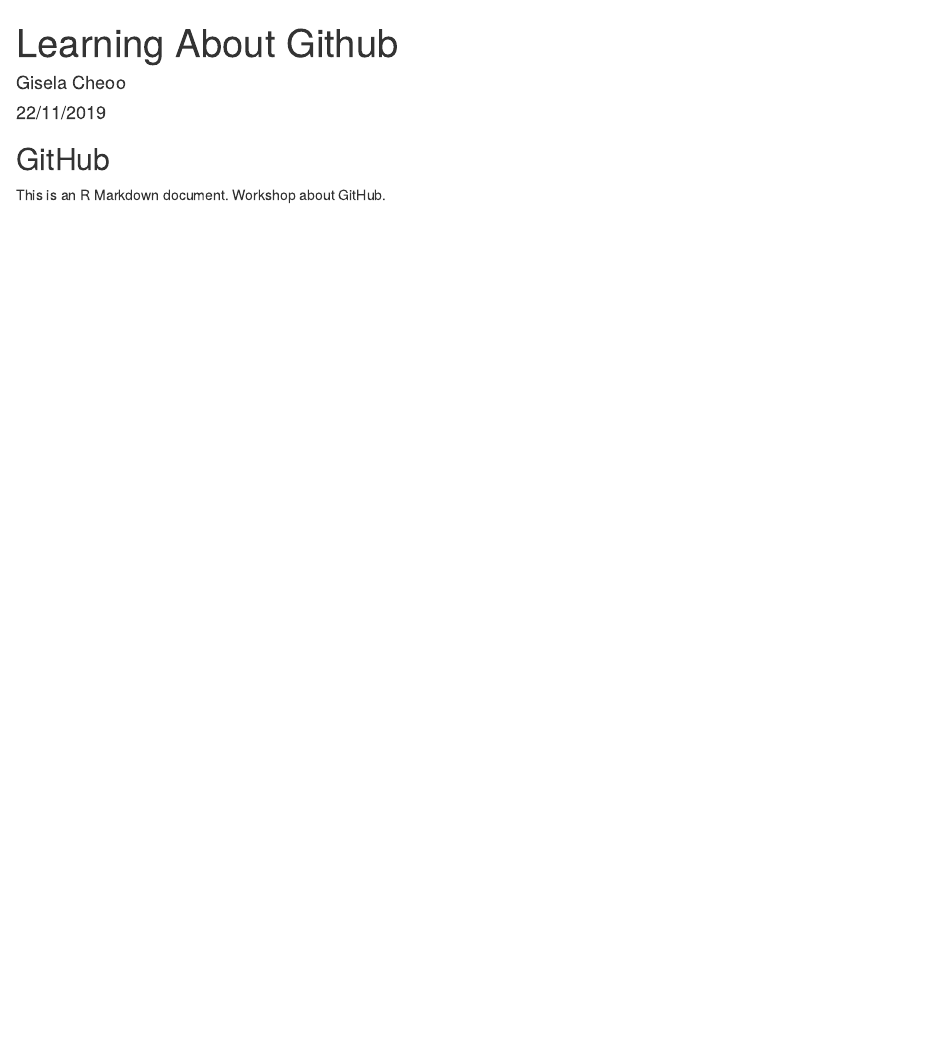
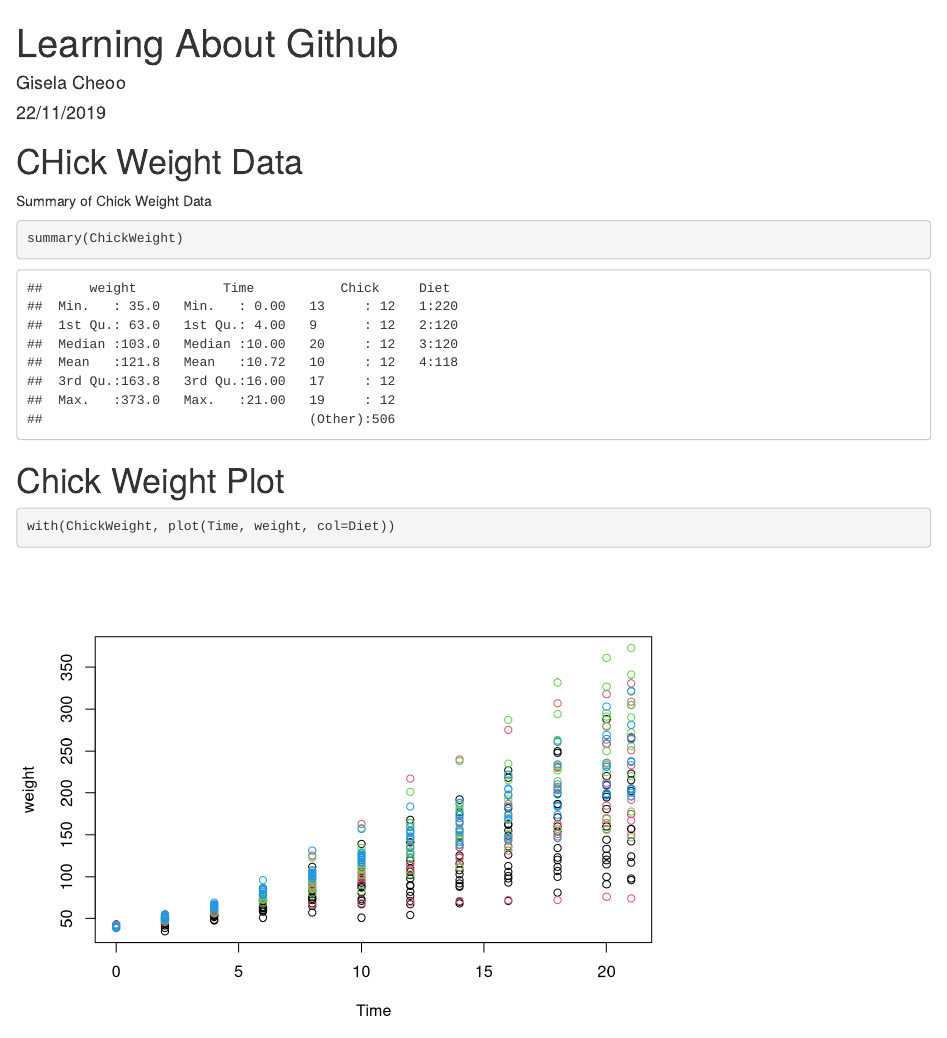
Before and after one commit to gcheoo/gitHub-R-Demo, an R Markdown document (learning-about-github.Rmd): the page in a window 1100 px wide, from its top. Rendered offline with R 4.5, knitr and Pandoc, with nearby package versions.

Commit message:
Added chick weight summary and plot

````diff
--- a/learning-about-github.Rmd
+++ b/learning-about-github.Rmd
@@ -9,6 +9,16 @@
 knitr::opts_chunk$set(echo = TRUE)
 ```
 
-## GitHub
+# CHick Weight Data
 
-This is an R Markdown document. Workshop about GitHub.
+Summary of Chick Weight Data
+
+```{r Cwsum}
+summary(ChickWeight)
+```
+
+# Chick Weight Plot
+
+```{r Cwplot}
+with(ChickWeight, plot(Time, weight, col=Diet))
+```
````
Also changed, not shown: learning-about-github.html (added).
